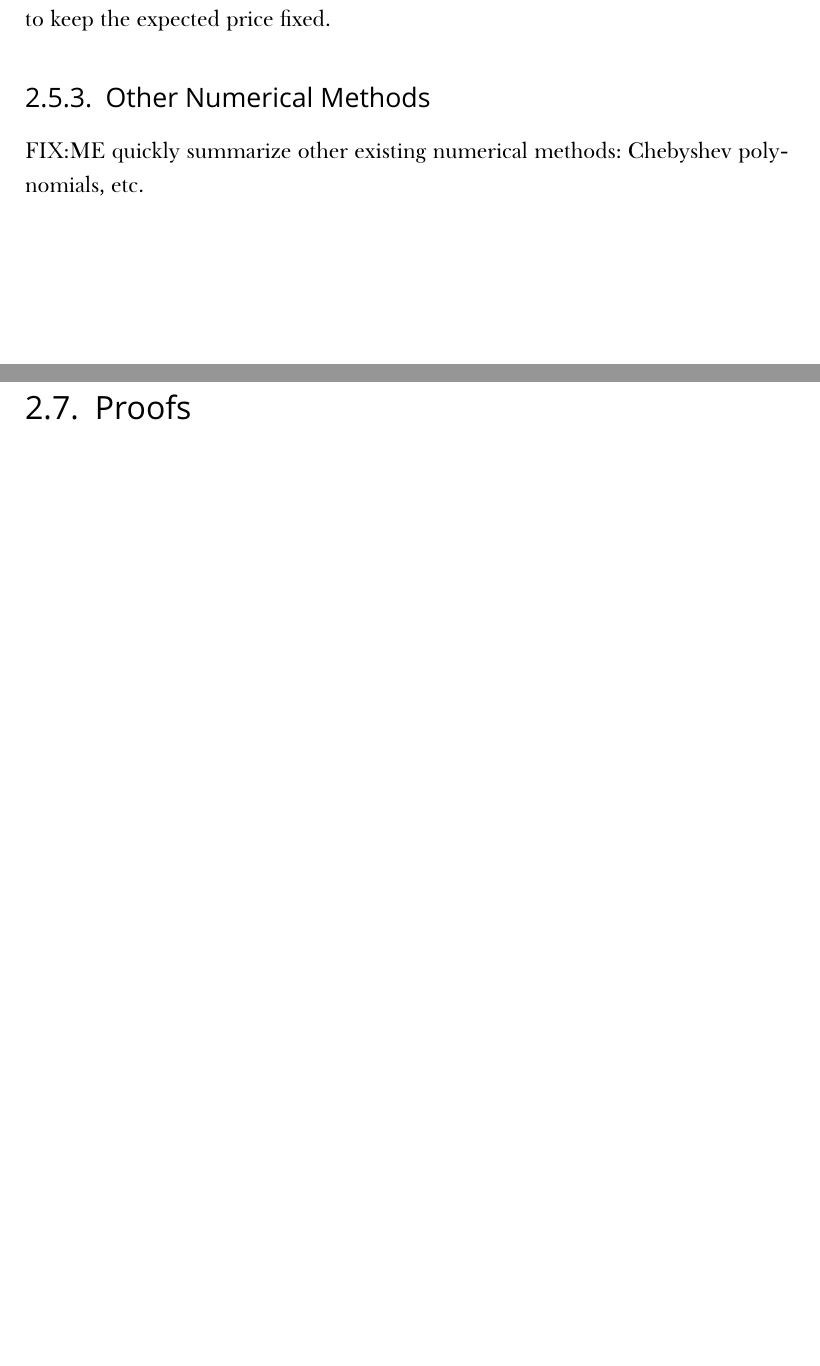
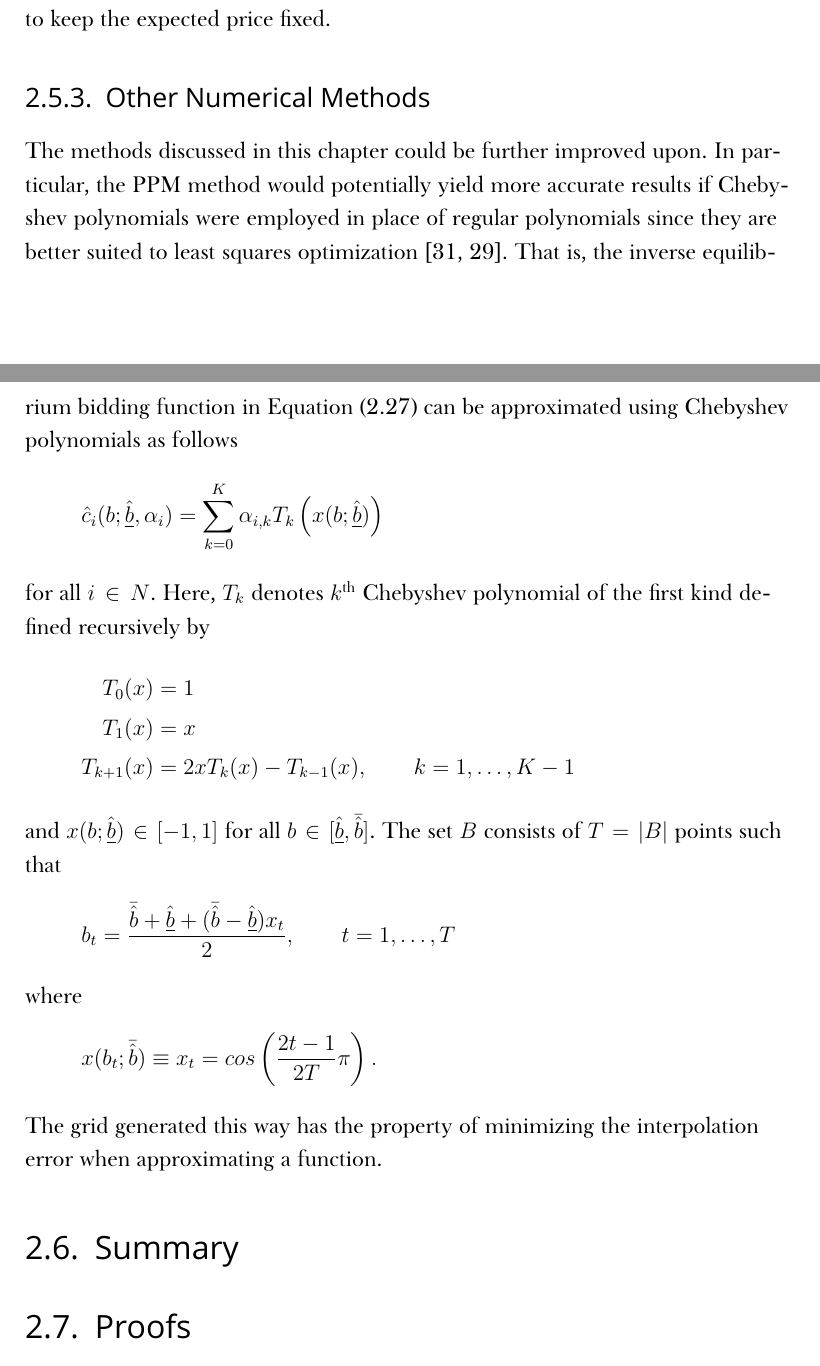
Before and after one commit to kubkon/Thesis, a LaTeX thesis (Thesis.tex, which reads Indirect/Indirect.tex): two parts of pages 80 and 81 of 99, joined at a grey line, cut so that both start at the same text, the shorter picture padded with empty space. Compiled offline with XeLaTeX; a missing font is replaced by an installed copy or a similar font.

Commit message:
Draft last FIX:ME in chapter 2.

```diff
--- a/Indirect/Indirect.tex
+++ b/Indirect/Indirect.tex
@@ -953,7 +953,25 @@ Furthermore, as the difference $(r_2-r_1)$ increases, the expected prices, $E[p]
 
 \subsection{Other Numerical Methods} % (fold)
 \label{sub:other_numerical_methods}
-FIX:ME quickly summarize other existing numerical methods: Chebyshev polynomials, etc.
+The methods discussed in this chapter could be further improved upon. In particular, the PPM method would potentially yield more accurate results if Chebyshev polynomials were employed in place of regular polynomials since they are better suited to least squares optimization~\cite{Hubbard2011,MasonApproximation2003}. That is, the inverse equilibrium bidding function in Equation~\eqref{eq:polynomial_cost_function_indirect} can be approximated using Chebyshev polynomials as follows
+\begin{equation*}
+  \displaystyle\hat{c}_i(b;\underline{\hat{b}},\alpha_i) = \sum_{k=0}^K \alpha_{i,k} T_k\left(x(b;\underline{\hat{b}})\right)
+\end{equation*}
+for all $i\in N$. Here, $T_k$ denotes $k^{\textrm{th}}$ Chebyshev polynomial of the first kind defined recursively by
+\begin{align*}
+  T_0(x) &= 1\\
+  T_1(x) &= x\\
+  T_{k+1}(x) &= 2xT_k(x) - T_{k-1}(x), \qquad k=1,\ldots,K-1
+\end{align*}
+and $x(b;\underline{\hat{b}})\in [-1,1]$ for all $b\in [\underline{\hat{b}}, \bar{\hat{b}}]$. The set $B$ consists of $T = |B|$ points such that
+\begin{equation*}
+  b_t = \frac{\bar{\hat{b}} + \underline{\hat{b}} + (\bar{\hat{b}} - \underline{\hat{b}})x_t}{2}, \qquad t = 1,\ldots,T
+\end{equation*}
+where
+\begin{equation*}
+  \displaystyle x(b_t;\bar{\hat{b}}) \equiv x_t = cos\left(\frac{2t-1}{2T}\pi\right).
+\end{equation*}
+The grid generated this way has the property of minimizing the interpolation error when approximating a function.
 % subsection other_numerical_methods (end)
 
 % section discussion (end)
```
